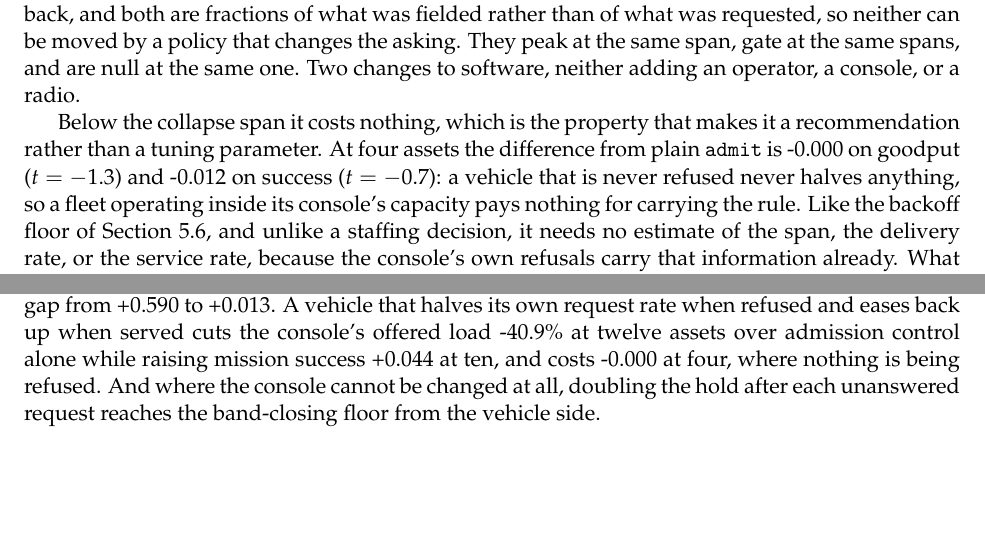
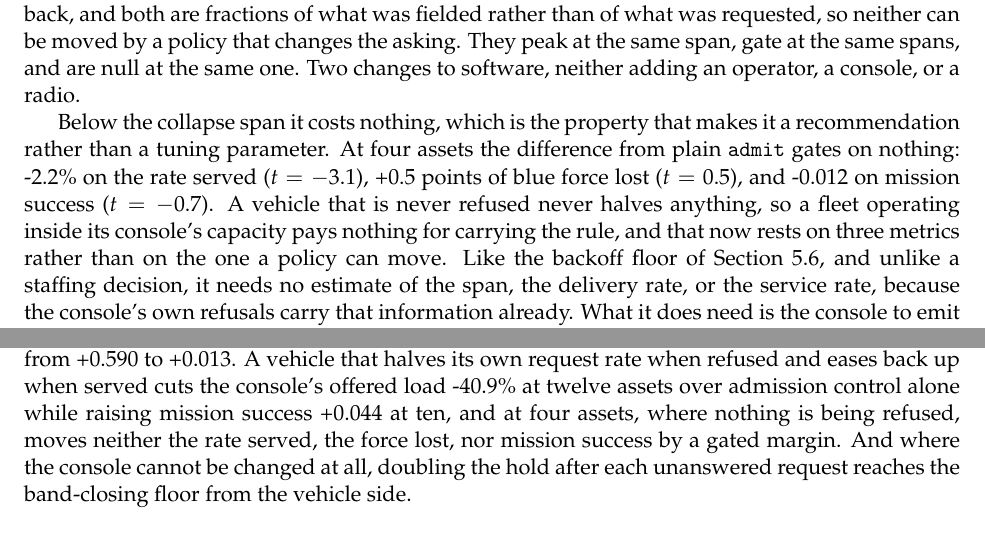
Before and after one commit to VadimSokolov/sandtable, a LaTeX paper (report/main.tex): two parts of pages 29 and 41 of 52, joined at a grey line, cut so that both start at the same text, the shorter picture padded with empty space. Compiled offline with pdfLaTeX.

Commit message:
The costs-nothing claim now rests on three metrics instead of the one a policy can move
At four assets the rate rule gates on nothing: -2.2 percent on the rate served (t = -3.1, 20/32),
+0.5 points of blue force lost (t = 0.5, 16/32), and -1.2 points of mission success (t = -0.7). The
claim that a fleet inside its console's capacity pays nothing for carrying the rule was previously
supported by a goodput figure alone, which is the metric CR-31 showed inflatable. Corrected in the
results and the discussion.

Claude-Session: https://claude.ai/code/session_01Bd9fhKgfCxNhqQ4E1o4tCp

```diff
--- a/report/main.tex
+++ b/report/main.tex
@@ -422,7 +422,7 @@ The finding survives the correction and is better stated after it. Mission succe
 
 The two console-side levers together are worth stating on the two metrics no policy can inflate, and they agree. Against a console running no policy at all, admission control plus the response rule raises mission success by \aiStackClearEight{} percentage points at eight assets on a clear link ($t = \aiStackClearEightT{}$, \aiStackClearEightBlocks{} of \aiBlocks{} blocks), \aiStackClearTen{} at ten and \aiStackClearTwelve{} at twelve, and \aiStackJamEight{}, \aiStackJamTen{} and \aiStackJamTwelve{} at the same spans under jamming. Over the identical runs it cuts the fraction of the blue force lost by \rtLossStackOverBlindClearEight{} points at eight assets ($t = \rtLossStackOverBlindClearEightT{}$), \rtLossStackOverBlindClearTen{} at ten and \rtLossStackOverBlindClearTwelve{} at twelve. The two are separate measurements rather than one restated: \texttt{success} thresholds the assault, \texttt{blue\_loss\_frac} counts the force that does not come back, and both are fractions of what was fielded rather than of what was requested, so neither can be moved by a policy that changes the asking. They peak at the same span, gate at the same spans, and are null at the same one. Two changes to software, neither adding an operator, a console, or a radio.
 
-Below the collapse span it costs nothing, which is the property that makes it a recommendation rather than a tuning parameter. At four assets the difference from plain \texttt{admit} is \aiGoodClearGainFour{} on goodput ($t = \aiGoodClearGainFourT{}$) and \aiSuccClearGainFour{} on success ($t = \aiSuccClearGainFourT{}$): a vehicle that is never refused never halves anything, so a fleet operating inside its console's capacity pays nothing for carrying the rule. Like the backoff floor of Section~\ref{subsec:band}, and unlike a staffing decision, it needs no estimate of the span, the delivery rate, or the service rate, because the console's own refusals carry that information already. What it does need is the console to emit them, so this lever sits on top of admission control rather than beside it.
+Below the collapse span it costs nothing, which is the property that makes it a recommendation rather than a tuning parameter. At four assets the difference from plain \texttt{admit} gates on nothing: \rtServedAimdOverAdmitClearFour{} on the rate served ($t = \rtServedAimdOverAdmitClearFourT{}$), \rtLossAimdOverAdmitClearFour{} points of blue force lost ($t = \rtLossAimdOverAdmitClearFourT{}$), and \aiSuccClearGainFour{} on mission success ($t = \aiSuccClearGainFourT{}$). A vehicle that is never refused never halves anything, so a fleet operating inside its console's capacity pays nothing for carrying the rule, and that now rests on three metrics rather than on the one a policy can move. Like the backoff floor of Section~\ref{subsec:band}, and unlike a staffing decision, it needs no estimate of the span, the delivery rate, or the service rate, because the console's own refusals carry that information already. What it does need is the console to emit them, so this lever sits on top of admission control rather than beside it.
 
 We had predicted something weaker and got it wrong in an instructive direction: that notification would become the majority share of admission control's gain once consumed. It does not, and the share statistic was the wrong instrument, because past the collapse span the unconsumed notification is negative and a ratio whose numerator changes sign cannot measure a share. The finding that replaces it is sharper. The value of telling a requester it has been refused is not small; it is negative, until the requester has a rule for what to do about it.
 
@@ -595,7 +595,7 @@ We stipulate the utilities here (mission value against per-run cost) rather than
 \section{Discussion}
 \label{sec:discussion}
 
-Three of this paper's findings are levers rather than observations, and they share a property worth stating before the rest of the discussion qualifies them: each is a change to software, none adds an operator, a console, or a radio, and all three act on the same mechanism. A console that refuses work it cannot finish in time takes mission success from \qBlindClear\% to \qAdmitClear\% at the centerpiece operating point, and the same discard removes the bistable span outright, taking the initial-condition gap from \qBandBlind{} to \qBandRefund{}. A vehicle that halves its own request rate when refused and eases back up when served cuts the console's offered load \rtAskedAimdOverAdmitClearTwelve{} at twelve assets over admission control alone while raising mission success \aiSuccClearGainTen{} at ten, and costs \aiGoodClearGainFour{} at four, where nothing is being refused. And where the console cannot be changed at all, doubling the hold after each unanswered request reaches the band-closing floor from the vehicle side.
+Three of this paper's findings are levers rather than observations, and they share a property worth stating before the rest of the discussion qualifies them: each is a change to software, none adds an operator, a console, or a radio, and all three act on the same mechanism. A console that refuses work it cannot finish in time takes mission success from \qBlindClear\% to \qAdmitClear\% at the centerpiece operating point, and the same discard removes the bistable span outright, taking the initial-condition gap from \qBandBlind{} to \qBandRefund{}. A vehicle that halves its own request rate when refused and eases back up when served cuts the console's offered load \rtAskedAimdOverAdmitClearTwelve{} at twelve assets over admission control alone while raising mission success \aiSuccClearGainTen{} at ten, and at four assets, where nothing is being refused, moves neither the rate served, the force lost, nor mission success by a gated margin. And where the console cannot be changed at all, doubling the hold after each unanswered request reaches the band-closing floor from the vehicle side.
 
 The second and third share the property that makes them deployable, and it is the same property that makes exponential backoff deployable in a network: neither needs to know the span it will be flown at, the delivery rate, or the service rate, because the console's own refusals and silences carry that information already. A staffing decision needs all three estimated in advance and is wrong whenever the estimate is.
 
```
